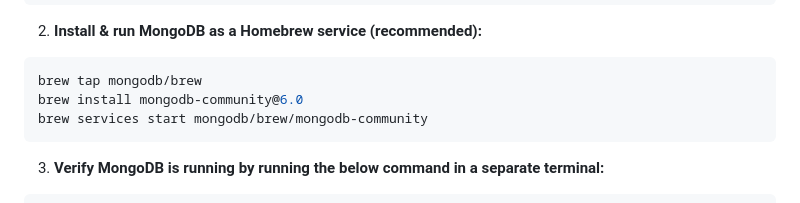
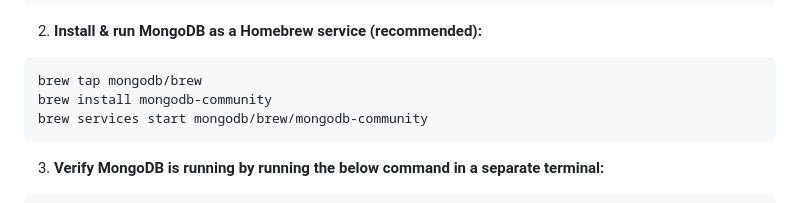
Before and after one commit to theonewhoPrints/AmazonProductCatalog, a Markdown page: README.md, the part around the change. Drawn GitHub-style.

Commit message:
Fix MongoDB installation command in README
Updated MongoDB installation command in README.

````diff
--- a/README.md
+++ b/README.md
@@ -19,7 +19,7 @@ mkdir -p ~/data/db
 
 ```bash
 brew tap mongodb/brew
-brew install mongodb-community@6.0
+brew install mongodb-community
 brew services start mongodb/brew/mongodb-community
 ```
 
````
